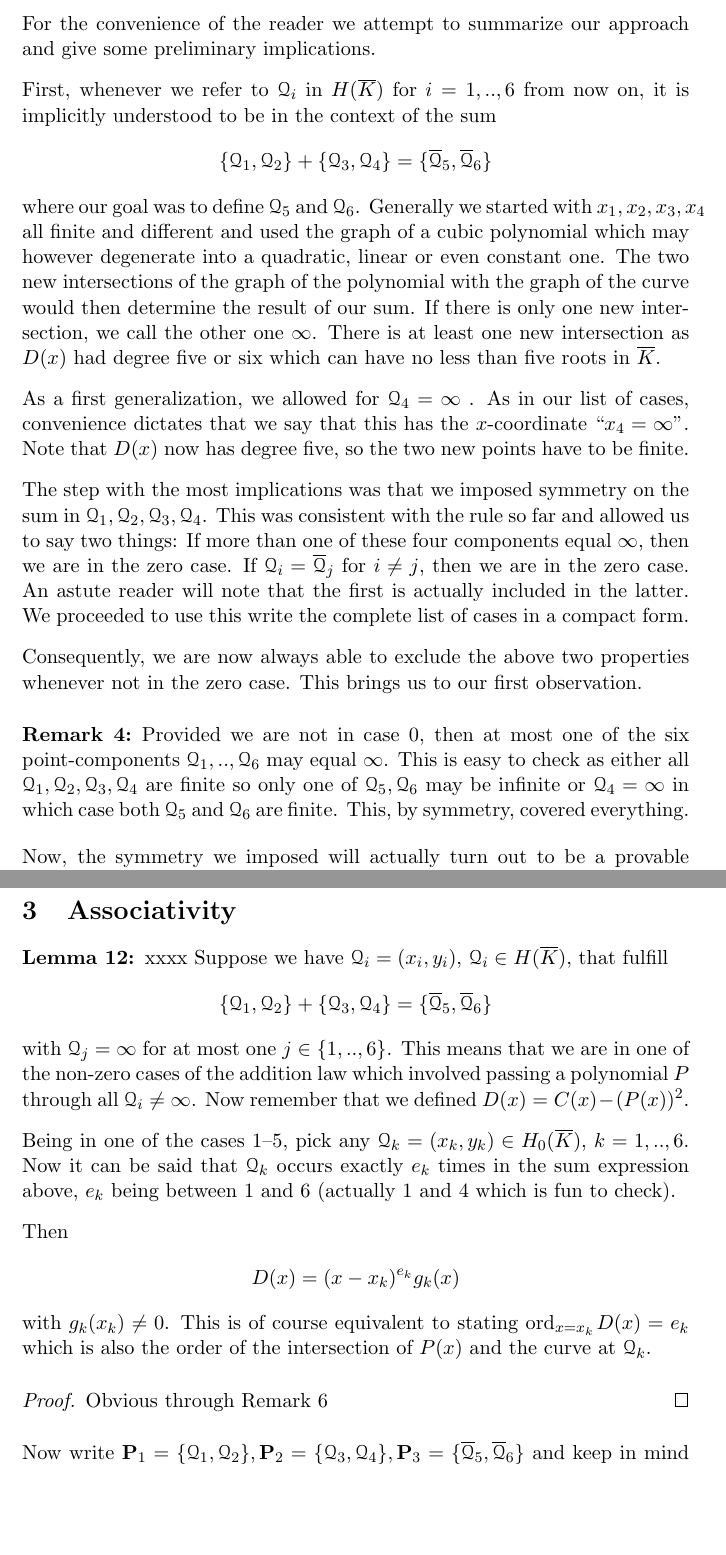
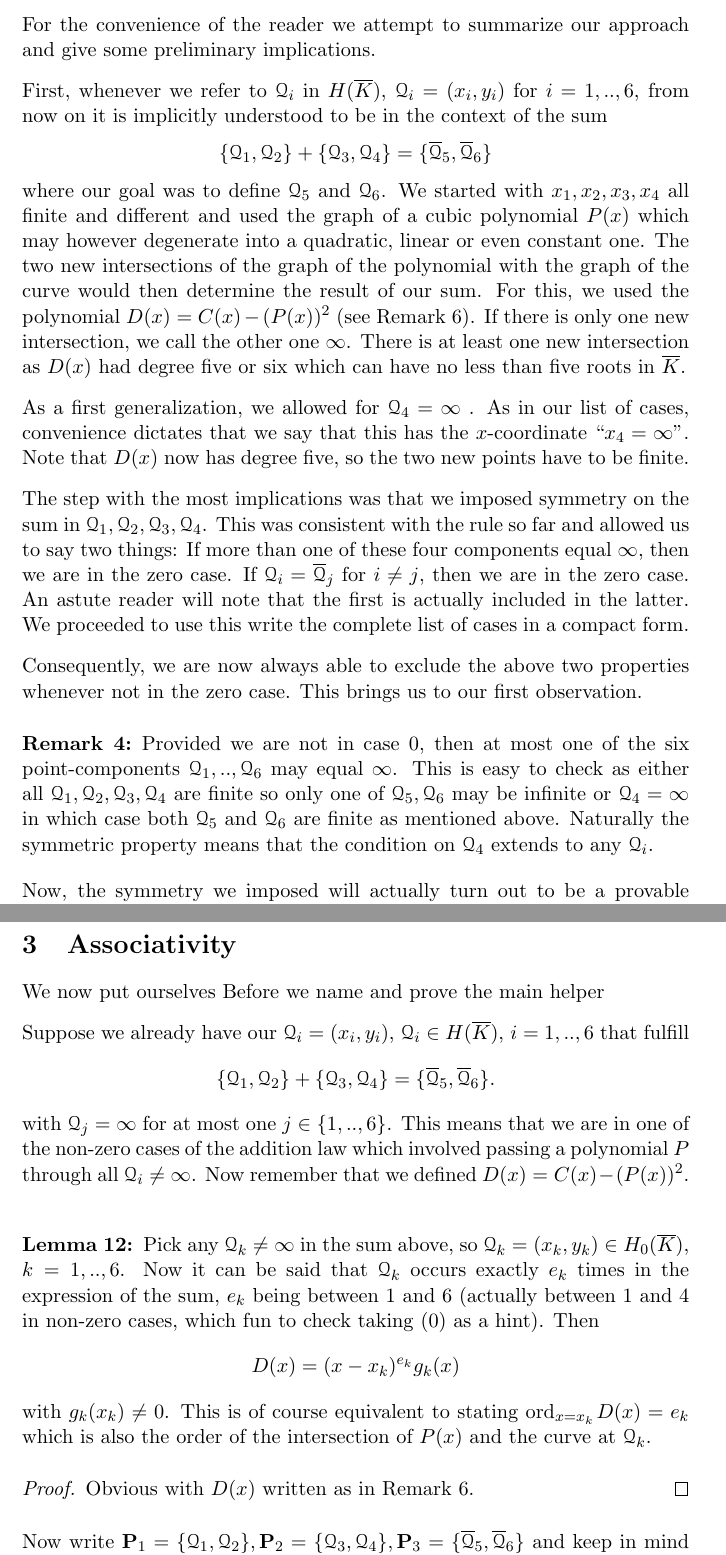
Before and after one commit to 2mol/Hyperelliptic_Curves, a LaTeX CV (LaTeX/masterarbeit-hyperelliptic_curves-juri.tex): two parts of pages 14 and 23 of 26, joined at a grey line, cut so that both start at the same text, the shorter picture padded with empty space. Compiled offline with pdfLaTeX.

Commit message:
intermission

```diff
--- a/LaTeX/masterarbeit-hyperelliptic_curves-juri.tex
+++ b/LaTeX/masterarbeit-hyperelliptic_curves-juri.tex
@@ -519,13 +519,11 @@ In each given definition of ``$+$'', the result $\{ \q_5, \q_6 \}$ is invariant
 
 For the convenience of the reader we attempt to summarize our approach and give some preliminary implications.
 
-First, whenever we refer to $\q_i$ in $\ekb$ for $i = 1,..,6$ from now on, it is implicitly understood to be in the context of the sum
+First, whenever we refer to $\q_i$ in $\ekb$, $\q_i = (x_i, y_i)$ for $i = 1,..,6$, from now on it is implicitly understood to be in the context of the sum
 \begin{align*}
   \{\q_1, \q_2 \} +\{ \q_3 , \q_4 \} = \{\bar \q_5 , \bar \q_6\}
 \end{align*}
-where our goal was to define $\q_5$ and $\q_6$.
-%
-Generally we started with $x_1, x_2, x_3, x_4$ all finite and different and used the graph of a cubic polynomial which may however degenerate into a quadratic, linear or even constant one. The two new intersections of the graph of the polynomial with the graph of the curve would then determine the result of our sum. If there is only one new intersection, we call the other one $\infty$. There is at least one new intersection as $D(x)$ had degree five or six which can have no less than five roots in $\bar K$.
+where our goal was to define $\q_5$ and $\q_6$. We started with $x_1, x_2, x_3, x_4$ all finite and different and used the graph of a cubic polynomial $P(x)$ which may however degenerate into a quadratic, linear or even constant one. The two new intersections of the graph of the polynomial with the graph of the curve would then determine the result of our sum. For this, we used the polynomial $D(x)=C(x)-(P(x))^2$ (see Remark \ref{remD}). If there is only one new intersection, we call the other one $\infty$. There is at least one new intersection as $D(x)$ had degree five or six which can have no less than five roots in $\bar K$.
 
 As a first generalization, we allowed for $\q_4 = \infty$ . As in our list of cases, convenience dictates that we say that this has the $x$-coordinate ``$x_4 = \infty$''. Note that $D(x)$ now has degree five, so the two new points have to be finite.
 
@@ -534,7 +532,7 @@ The step with the most implications was that we imposed symmetry on the sum in $
 Consequently, we are now always able to exclude the above two properties whenever not in the zero case. This brings us to our first observation.
 
 \begin{remark}
-  Provided we are not in case 0, then at most one of the six point-components $\q_1,..,\q_6$ may equal $\infty$. This is easy to check as either all $\q_1, \q_2, \q_3, \q_4$ are finite so only one of $\q_5, \q_6$ may be infinite or $\q_4 = \infty$ in which case both $\q_5$ and $\q_6$ are finite. This, by symmetry, covered everything.
+  Provided we are not in case 0, then at most one of the six point-components $\q_1,..,\q_6$ may equal $\infty$. This is easy to check as either all $\q_1, \q_2, \q_3, \q_4$ are finite so only one of $\q_5, \q_6$ may be infinite or $\q_4 = \infty$ in which case both $\q_5$ and $\q_6$ are finite as mentioned above. Naturally the symmetric property means that the condition on $\q_4$ extends to any $\q_i$.
 \end{remark}
 
 Now, the symmetry we imposed will actually turn out to be a provable property much later, but already has the following implication:
@@ -875,21 +872,21 @@ Because $C\big(\lpx\big)=\big(\lpy\big)^2$ has to be fulfilled, we decide on $\l
 
 \section{Associativity}
 
-\begin{lemma}\label{mult}xxxx
-  Suppose we have $\q_i = (x_i, y_i)$, $\q_i \in \ekb$, that fulfill
-  \begin{align*}
-    \{ \q_1 , \q_2\}+\{\q_3 , \q_4\} = \{\bar \q_5 , \bar \q_6 \}
-  \end{align*}
-  with $\q_j = \infty$ for at most one $j \in \{1,..,6\}$. This means that we are in one of the non-zero cases of the addition law which involved passing a polynomial $P$ through all $\q_i \neq \infty$. Now remember that we defined $D(x) = C(x) - (P(x))^2$.
+We now put ourselves
+Before we name and prove the main helper
 
-  Being in one of the cases 1--5, pick any $\q_k = (x_k, y_k) \in \enkb$, $k = 1,..,6$. Now it can be said that $\q_k$ occurs exactly $e_k$ times in the sum expression above, $e_k$ being between 1 and 6 (actually 1 and 4 which is fun to check).
-
-  Then
+Suppose we already have our $\q_i = (x_i, y_i)$, $\q_i \in \ekb$, $i=1,..,6$ that fulfill
+\begin{align*}
+  \{ \q_1 , \q_2\}+\{\q_3 , \q_4\} = \{\bar \q_5 , \bar \q_6 \}.
+\end{align*}
+with $\q_j = \infty$ for at most one $j \in \{1,..,6\}$. This means that we are in one of the non-zero cases of the addition law which involved passing a polynomial $P$ through all $\q_i \neq \infty$. Now remember that we defined $D(x) = C(x) - (P(x))^2$.
+\begin{lemma}\label{mult}
+  Pick any $\q_k \neq \infty$ in the sum above, so $\q_k = (x_k, y_k) \in \enkb$, $k = 1,..,6$. Now it can be said that $\q_k$ occurs exactly $e_k$ times in the expression of the sum, $e_k$ being between 1 and 6 (actually between 1 and 4 in non-zero cases, which fun to check taking \eqref{zero} as a hint). Then
   \begin{align*}
     D(x) = (x-x_k)^{e_k} g_k(x)
   \end{align*}
   with $g_k(x_k) \neq 0$. This is of course equivalent to stating $\text{ord}_{x=x_k}\hspace{0.4mm} D(x) = e_k$ which is also the order of the intersection of $P(x)$ and the curve at $\q_k$.% The choice of $k$ does not matter.
-  \begin{proof} Obvious through Remark \ref{remD}
+  \begin{proof} Obvious with $D(x)$ written as in Remark \ref{remD}.
   \end{proof}
   %Small remark: Any $\q$ can actually only accur four times in the expression of the sum as we would otherwise find ourself in the zero case.
 \end{lemma}
```
Also changed, not shown: LaTeX/masterarbeit-hyperelliptic_curves-juri.tex (7 more changed lines).
